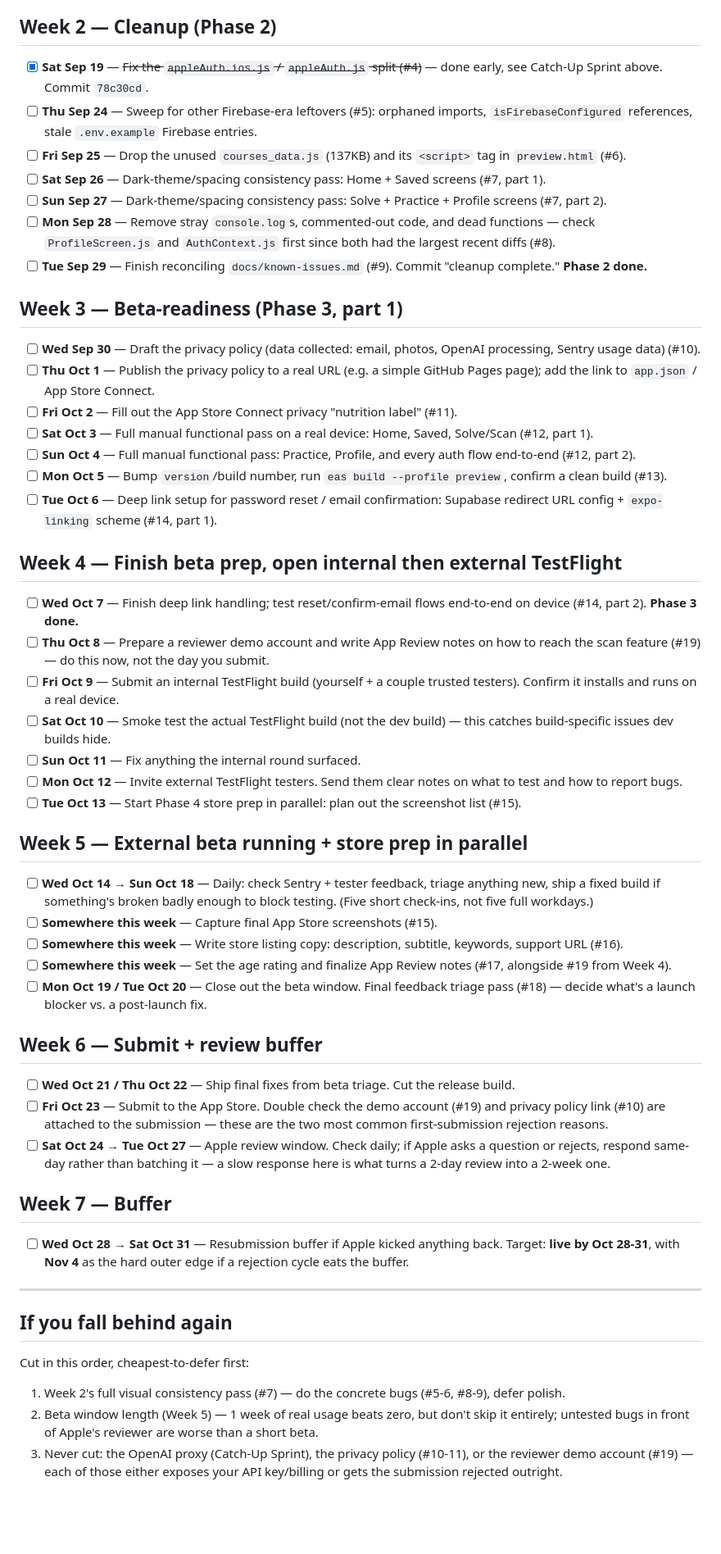
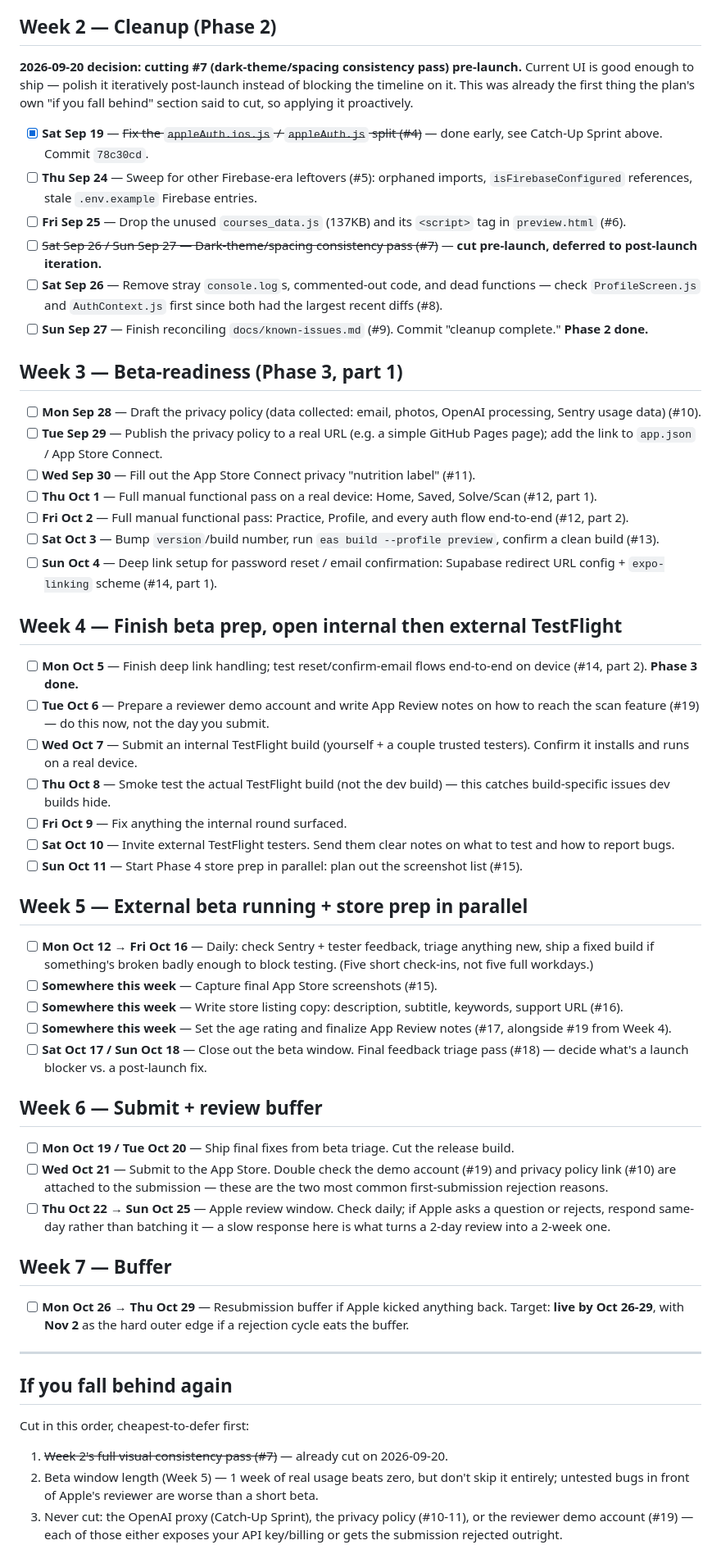
Before and after one commit to mohaabdirahman672-oss/Qube, a Markdown page: docs/plans/launch-daily-checklist.md, the part around one of its changes. Shown at 82% size. Drawn GitHub-style; blank space fills up the shorter version.

Commit message:
Cut UI consistency pass pre-launch, pull schedule in 2 days
User wants to ship on the current UI and iterate on polish
post-launch rather than block the timeline on it. New target:
live by Oct 26-29, hard buffer Nov 2.

Co-Authored-By: Claude Sonnet 5 <noreply@anthropic.com>

```diff
--- a/docs/plans/launch-daily-checklist.md
+++ b/docs/plans/launch-daily-checklist.md
@@ -28,57 +28,58 @@ The security-critical item (#1: client-exposed OpenAI key) never got started. Th
 
 ## Week 2 — Cleanup (Phase 2)
 
+**2026-09-20 decision: cutting #7 (dark-theme/spacing consistency pass) pre-launch.** Current UI is good enough to ship — polish it iteratively post-launch instead of blocking the timeline on it. This was already the first thing the plan's own "if you fall behind" section said to cut, so applying it proactively.
+
 - [x] **Sat Sep 19** — ~~Fix the `appleAuth.ios.js` / `appleAuth.js` split (#4)~~ — done early, see Catch-Up Sprint above. Commit `78c30cd`.
 - [ ] **Thu Sep 24** — Sweep for other Firebase-era leftovers (#5): orphaned imports, `isFirebaseConfigured` references, stale `.env.example` Firebase entries.
 - [ ] **Fri Sep 25** — Drop the unused `courses_data.js` (137KB) and its `<script>` tag in `preview.html` (#6).
-- [ ] **Sat Sep 26** — Dark-theme/spacing consistency pass: Home + Saved screens (#7, part 1).
-- [ ] **Sun Sep 27** — Dark-theme/spacing consistency pass: Solve + Practice + Profile screens (#7, part 2).
-- [ ] **Mon Sep 28** — Remove stray `console.log`s, commented-out code, and dead functions — check `ProfileScreen.js` and `AuthContext.js` first since both had the largest recent diffs (#8).
-- [ ] **Tue Sep 29** — Finish reconciling `docs/known-issues.md` (#9). Commit "cleanup complete." **Phase 2 done.**
+- [ ] ~~Sat Sep 26 / Sun Sep 27 — Dark-theme/spacing consistency pass (#7)~~ — **cut pre-launch, deferred to post-launch iteration.**
+- [ ] **Sat Sep 26** — Remove stray `console.log`s, commented-out code, and dead functions — check `ProfileScreen.js` and `AuthContext.js` first since both had the largest recent diffs (#8).
+- [ ] **Sun Sep 27** — Finish reconciling `docs/known-issues.md` (#9). Commit "cleanup complete." **Phase 2 done.**
 
 ## Week 3 — Beta-readiness (Phase 3, part 1)
 
-- [ ] **Wed Sep 30** — Draft the privacy policy (data collected: email, photos, OpenAI processing, Sentry usage data) (#10).
-- [ ] **Thu Oct 1** — Publish the privacy policy to a real URL (e.g. a simple GitHub Pages page); add the link to `app.json` / App Store Connect.
-- [ ] **Fri Oct 2** — Fill out the App Store Connect privacy "nutrition label" (#11).
-- [ ] **Sat Oct 3** — Full manual functional pass on a real device: Home, Saved, Solve/Scan (#12, part 1).
-- [ ] **Sun Oct 4** — Full manual functional pass: Practice, Profile, and every auth flow end-to-end (#12, part 2).
-- [ ] **Mon Oct 5** — Bump `version`/build number, run `eas build --profile preview`, confirm a clean build (#13).
-- [ ] **Tue Oct 6** — Deep link setup for password reset / email confirmation: Supabase redirect URL config + `expo-linking` scheme (#14, part 1).
+- [ ] **Mon Sep 28** — Draft the privacy policy (data collected: email, photos, OpenAI processing, Sentry usage data) (#10).
+- [ ] **Tue Sep 29** — Publish the privacy policy to a real URL (e.g. a simple GitHub Pages page); add the link to `app.json` / App Store Connect.
+- [ ] **Wed Sep 30** — Fill out the App Store Connect privacy "nutrition label" (#11).
+- [ ] **Thu Oct 1** — Full manual functional pass on a real device: Home, Saved, Solve/Scan (#12, part 1).
+- [ ] **Fri Oct 2** — Full manual functional pass: Practice, Profile, and every auth flow end-to-end (#12, part 2).
+- [ ] **Sat Oct 3** — Bump `version`/build number, run `eas build --profile preview`, confirm a clean build (#13).
+- [ ] **Sun Oct 4** — Deep link setup for password reset / email confirmation: Supabase redirect URL config + `expo-linking` scheme (#14, part 1).
 
 ## Week 4 — Finish beta prep, open internal then external TestFlight
 
-- [ ] **Wed Oct 7** — Finish deep link handling; test reset/confirm-email flows end-to-end on device (#14, part 2). **Phase 3 done.**
-- [ ] **Thu Oct 8** — Prepare a reviewer demo account and write App Review notes on how to reach the scan feature (#19) — do this now, not the day you submit.
-- [ ] **Fri Oct 9** — Submit an internal TestFlight build (yourself + a couple trusted testers). Confirm it installs and runs on a real device.
-- [ ] **Sat Oct 10** — Smoke test the actual TestFlight build (not the dev build) — this catches build-specific issues dev builds hide.
-- [ ] **Sun Oct 11** — Fix anything the internal round surfaced.
-- [ ] **Mon Oct 12** — Invite external TestFlight testers. Send them clear notes on what to test and how to report bugs.
-- [ ] **Tue Oct 13** — Start Phase 4 store prep in parallel: plan out the screenshot list (#15).
+- [ ] **Mon Oct 5** — Finish deep link handling; test reset/confirm-email flows end-to-end on device (#14, part 2). **Phase 3 done.**
+- [ ] **Tue Oct 6** — Prepare a reviewer demo account and write App Review notes on how to reach the scan feature (#19) — do this now, not the day you submit.
+- [ ] **Wed Oct 7** — Submit an internal TestFlight build (yourself + a couple trusted testers). Confirm it installs and runs on a real device.
+- [ ] **Thu Oct 8** — Smoke test the actual TestFlight build (not the dev build) — this catches build-specific issues dev builds hide.
+- [ ] **Fri Oct 9** — Fix anything the internal round surfaced.
+- [ ] **Sat Oct 10** — Invite external TestFlight testers. Send them clear notes on what to test and how to report bugs.
+- [ ] **Sun Oct 11** — Start Phase 4 store prep in parallel: plan out the screenshot list (#15).
 
 ## Week 5 — External beta running + store prep in parallel
 
-- [ ] **Wed Oct 14 → Sun Oct 18** — Daily: check Sentry + tester feedback, triage anything new, ship a fixed build if something's broken badly enough to block testing. (Five short check-ins, not five full workdays.)
+- [ ] **Mon Oct 12 → Fri Oct 16** — Daily: check Sentry + tester feedback, triage anything new, ship a fixed build if something's broken badly enough to block testing. (Five short check-ins, not five full workdays.)
 - [ ] **Somewhere this week** — Capture final App Store screenshots (#15).
 - [ ] **Somewhere this week** — Write store listing copy: description, subtitle, keywords, support URL (#16).
 - [ ] **Somewhere this week** — Set the age rating and finalize App Review notes (#17, alongside #19 from Week 4).
-- [ ] **Mon Oct 19 / Tue Oct 20** — Close out the beta window. Final feedback triage pass (#18) — decide what's a launch blocker vs. a post-launch fix.
+- [ ] **Sat Oct 17 / Sun Oct 18** — Close out the beta window. Final feedback triage pass (#18) — decide what's a launch blocker vs. a post-launch fix.
 
 ## Week 6 — Submit + review buffer
 
-- [ ] **Wed Oct 21 / Thu Oct 22** — Ship final fixes from beta triage. Cut the release build.
-- [ ] **Fri Oct 23** — Submit to the App Store. Double check the demo account (#19) and privacy policy link (#10) are attached to the submission — these are the two most common first-submission rejection reasons.
-- [ ] **Sat Oct 24 → Tue Oct 27** — Apple review window. Check daily; if Apple asks a question or rejects, respond same-day rather than batching it — a slow response here is what turns a 2-day review into a 2-week one.
+- [ ] **Mon Oct 19 / Tue Oct 20** — Ship final fixes from beta triage. Cut the release build.
+- [ ] **Wed Oct 21** — Submit to the App Store. Double check the demo account (#19) and privacy policy link (#10) are attached to the submission — these are the two most common first-submission rejection reasons.
+- [ ] **Thu Oct 22 → Sun Oct 25** — Apple review window. Check daily; if Apple asks a question or rejects, respond same-day rather than batching it — a slow response here is what turns a 2-day review into a 2-week one.
 
 ## Week 7 — Buffer
 
-- [ ] **Wed Oct 28 → Sat Oct 31** — Resubmission buffer if Apple kicked anything back. Target: **live by Oct 28-31**, with **Nov 4** as the hard outer edge if a rejection cycle eats the buffer.
+- [ ] **Mon Oct 26 → Thu Oct 29** — Resubmission buffer if Apple kicked anything back. Target: **live by Oct 26-29**, with **Nov 2** as the hard outer edge if a rejection cycle eats the buffer.
 
 ---
 
 ## If you fall behind again
 
 Cut in this order, cheapest-to-defer first:
-1. Week 2's full visual consistency pass (#7) — do the concrete bugs (#5-6, #8-9), defer polish.
+1. ~~Week 2's full visual consistency pass (#7)~~ — already cut on 2026-09-20.
 2. Beta window length (Week 5) — 1 week of real usage beats zero, but don't skip it entirely; untested bugs in front of Apple's reviewer are worse than a short beta.
 3. Never cut: the OpenAI proxy (Catch-Up Sprint), the privacy policy (#10-11), or the reviewer demo account (#19) — each of those either exposes your API key/billing or gets the submission rejected outright.
```
Also changed, not shown: other parts of docs/plans/launch-daily-checklist.md (+1 -1 lines).
